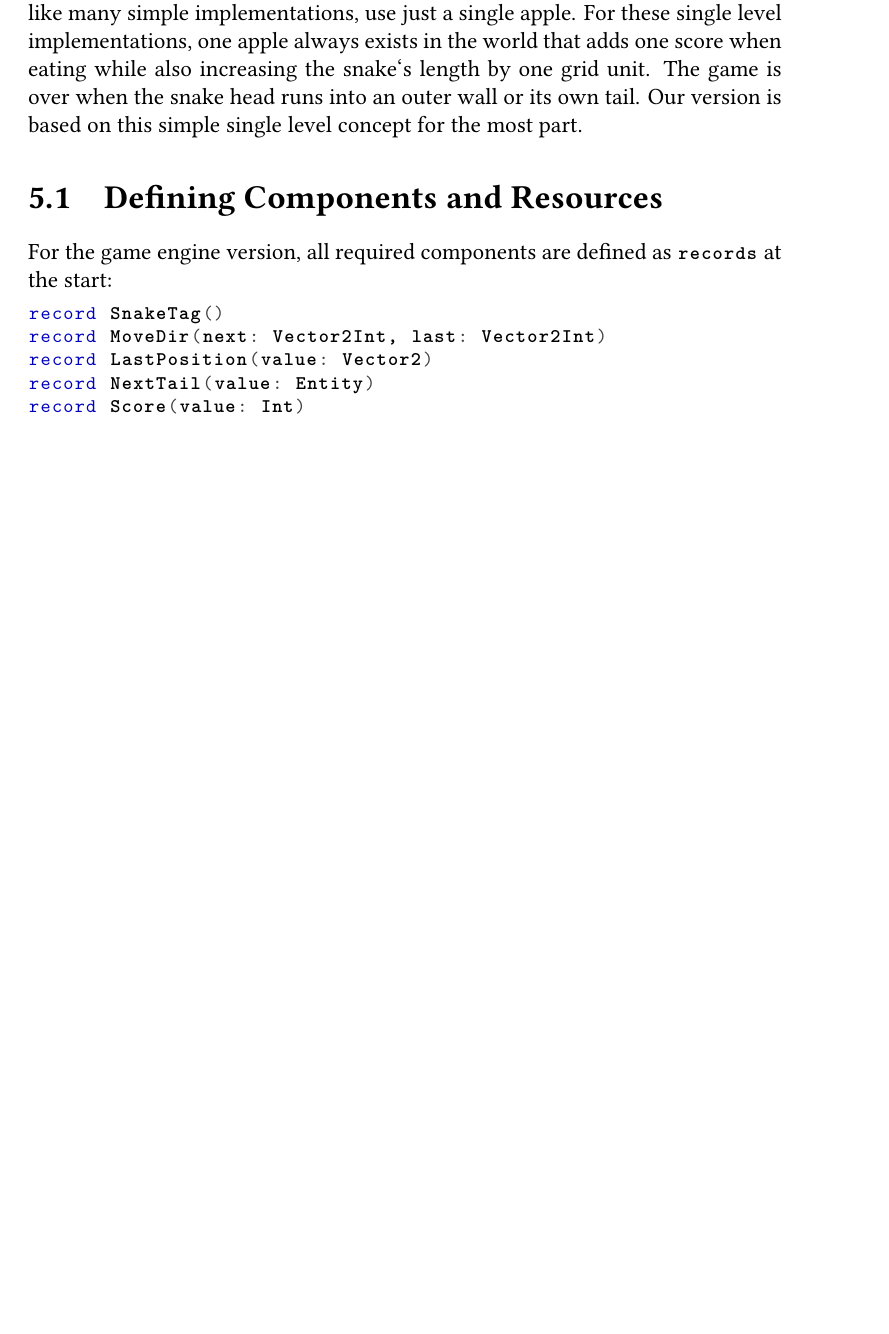
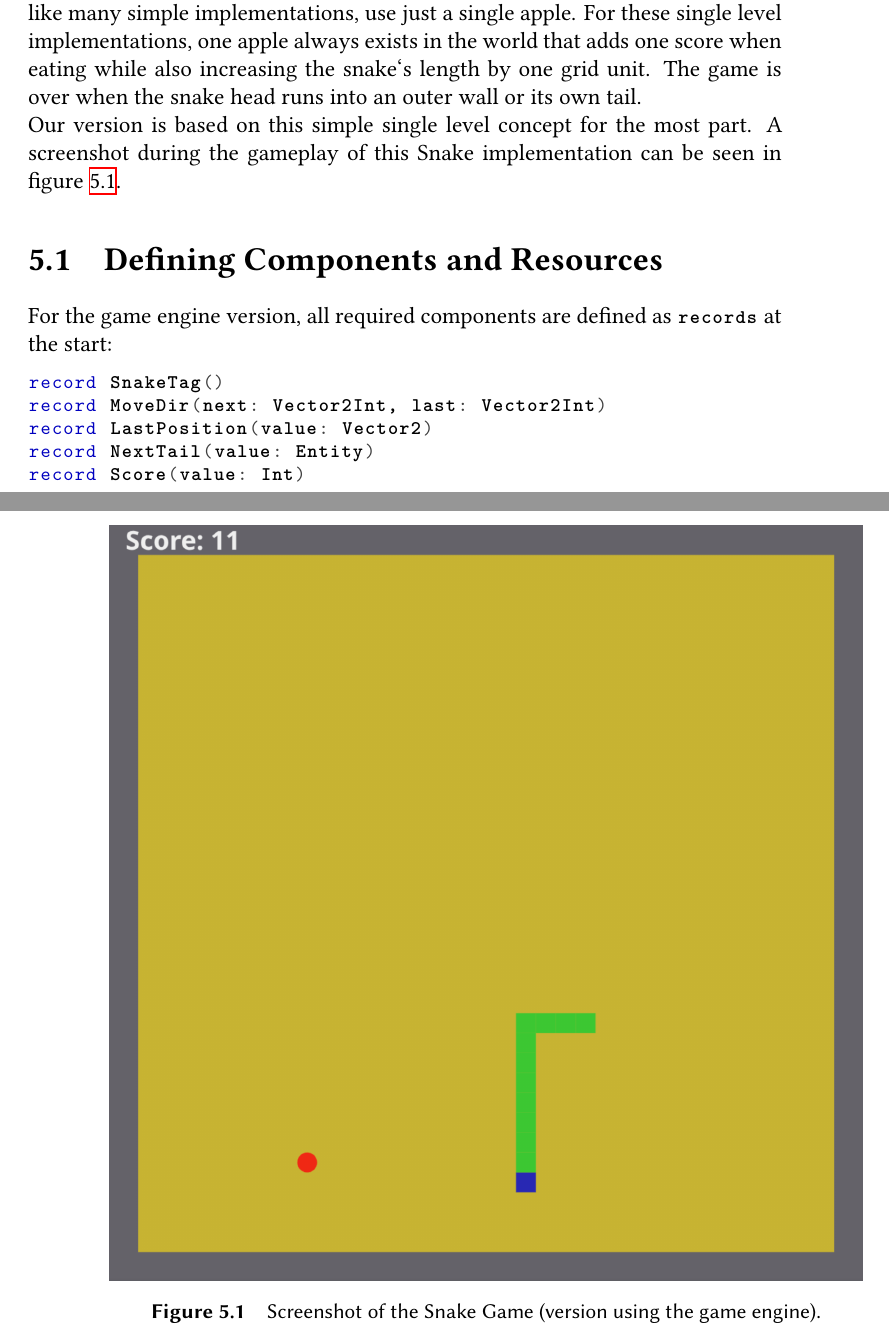
Before and after one commit to airzocker/effekt-game-engine-thesis-latex, a LaTeX thesis (thesis.tex, which reads ch5.tex): part of page 42 of 62 before the commit and two parts of pages 42 and 43 of 62 after it, the two joined at a grey line, cut so that both start at the same text, the shorter picture padded with empty space. Compiled offline with XeLaTeX.

Commit message:
Finised case study

```diff
--- a/ch5.tex
+++ b/ch5.tex
@@ -2,7 +2,15 @@
 
 The first implementation started with a simple \textit{Pong} game that was then split and evolved into the actual game engine. After most of the engine was implemented, we developed a \textit{Snake} game with and without the engine to compare both versions. In this case study, we show the differences between both versiosn and how the engine makes game development simpler and better organized.
 
-\textit{Snake} is more of a genre than single game. The first version that was for a single player with one snake that eats apples to grow larger was \textit{Snake Byte} written by Chuck Sommerville for the Apple II and published by Sirius Software in 1982. The player can control the next direction the head of the snake turns to, which moves on a grid. \textit{Snake Byte} was based on 28 levels, whereas our version, like many simple implementations, use just a single apple. For these single level implementations, one apple always exists in the world that adds one score when eating while also increasing the snake`s length by one grid unit. The game is over when the snake head runs into an outer wall or its own tail. Our version is based on this simple single level concept for the most part.
+\textit{Snake} is more of a genre than single game. The first version that was for a single player with one snake that eats apples to grow larger was \textit{Snake Byte} written by Chuck Sommerville for the Apple II and published by Sirius Software in 1982. The player can control the next direction the head of the snake turns to, which moves on a grid. \textit{Snake Byte} was based on 28 levels, whereas our version, like many simple implementations, use just a single apple. For these single level implementations, one apple always exists in the world that adds one score when eating while also increasing the snake`s length by one grid unit. The game is over when the snake head runs into an outer wall or its own tail.\\
+Our version is based on this simple single level concept for the most part. A screenshot during the gameplay of this Snake implementation can be seen in \cref{fig:snake}.
+
+\begin{figure}
+\centering
+\includegraphics[width=\linewidth]{img/snake_screenshot.png}
+\caption{Screenshot of the Snake Game (version using the game engine).}
+\label{fig:snake}
+\end{figure}
 
 \section{Defining Components and Resources}
 
```
Also changed, not shown: conclusion.tex (+6 -6 lines).
